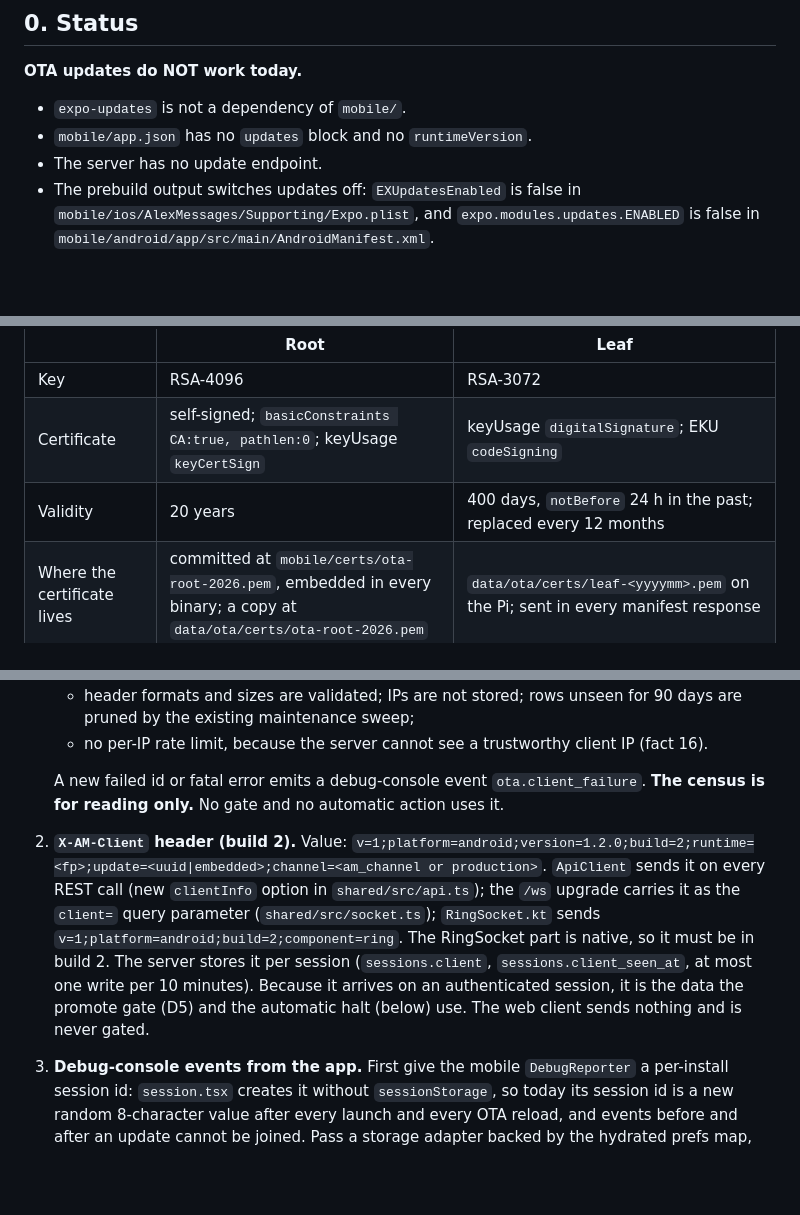
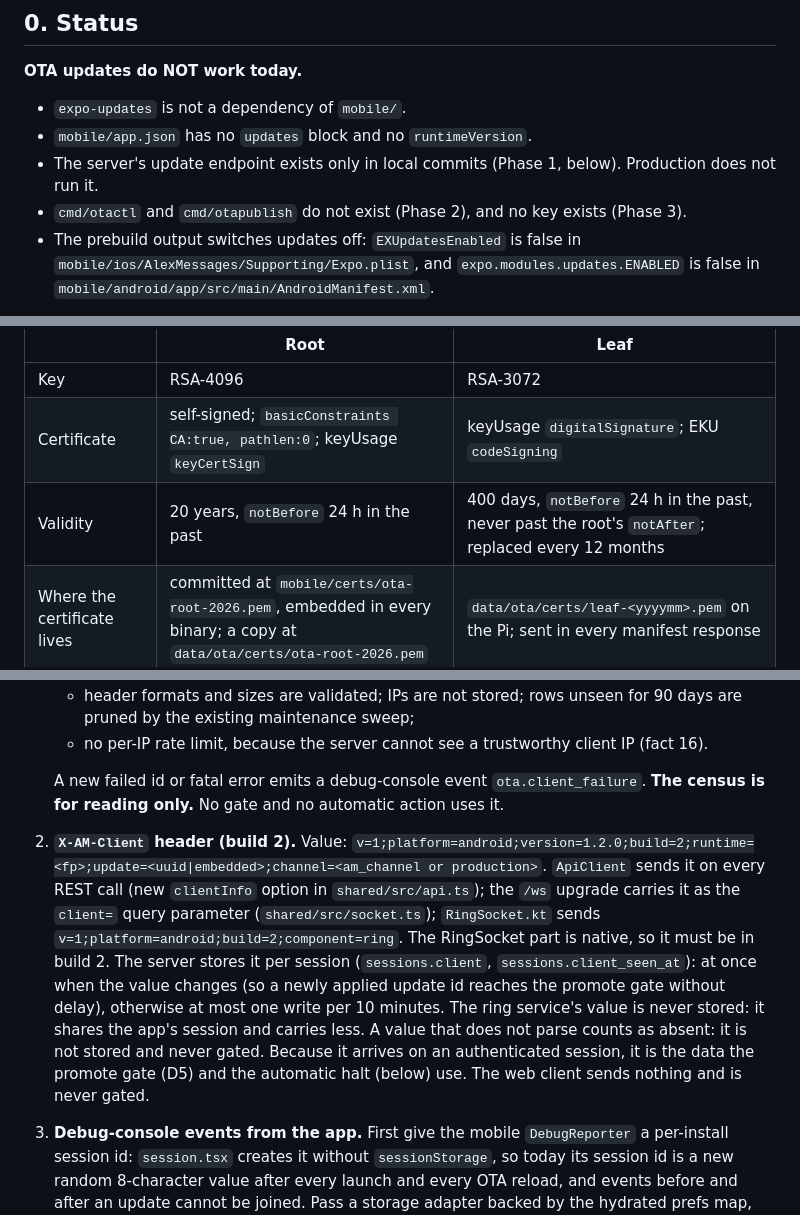
Before and after one commit to AlexanderJiazx/AlexMessages, a Markdown page: OTAUpdatePlan.md, 3 parts joined by grey strips. GitHub-like rendering; blank space fills up the shorter version.

```diff
--- a/OTAUpdatePlan.md
+++ b/OTAUpdatePlan.md
@@ -9,7 +9,8 @@ This version applies the findings of `OTAUpdatePlan-Review.md` (4 reviewers: sec
 **OTA updates do NOT work today.**
 - `expo-updates` is not a dependency of `mobile/`.
 - `mobile/app.json` has no `updates` block and no `runtimeVersion`.
-- The server has no update endpoint.
+- The server's update endpoint exists only in local commits (Phase 1, below). Production does not run it.
+- `cmd/otactl` and `cmd/otapublish` do not exist (Phase 2), and no key exists (Phase 3).
 - The prebuild output switches updates off: `EXUpdatesEnabled` is false in `mobile/ios/AlexMessages/Supporting/Expo.plist`, and `expo.modules.updates.ENABLED` is false in `mobile/android/app/src/main/AndroidManifest.xml`.
 
 **No phone that has the app today can ever receive an OTA update.** OTA needs native code (the expo-updates client) inside the app binary. Every phone must install one new binary by hand ("build 2", Phase 6). After that install, JS updates arrive by themselves.
@@ -212,7 +221,7 @@ module.exports = {
 |---|---|---|
 | Key | RSA-4096 | RSA-3072 |
 | Certificate | self-signed; `basicConstraints CA:true, pathlen:0`; keyUsage `keyCertSign` | keyUsage `digitalSignature`; EKU `codeSigning` |
-| Validity | 20 years | 400 days, `notBefore` 24 h in the past; replaced every 12 months |
+| Validity | 20 years, `notBefore` 24 h in the past | 400 days, `notBefore` 24 h in the past, never past the root's `notAfter`; replaced every 12 months |
 | Where the certificate lives | committed at `mobile/certs/ota-root-2026.pem`, embedded in every binary; a copy at `data/ota/certs/ota-root-2026.pem` | `data/ota/certs/leaf-<yyyymm>.pem` on the Pi; sent in every manifest response |
 | Where the private key lives | encrypted with a passphrase (age), on one USB stick, plus one copy in your password manager. Never on the Mac's disk. | encrypted with a different passphrase (age) at `~/.alexmessages/keys/ota-leaf-<yyyymm>.key.age` on the Mac |
 | Where the passphrase lives | in your head, and on paper stored with the USB stick (not in the password manager that holds the encrypted key) | in your head, and on paper stored with the USB stick |
@@ -330,7 +339,7 @@ Each blocked automatic apply logs `ota.blocked {reasons}` at most once per hour
    - no per-IP rate limit, because the server cannot see a trustworthy client IP (fact 16).
 
    A new failed id or fatal error emits a debug-console event `ota.client_failure`. **The census is for reading only.** No gate and no automatic action uses it.
-2. **`X-AM-Client` header (build 2).** Value: `v=1;platform=android;version=1.2.0;build=2;runtime=<fp>;update=<uuid|embedded>;channel=<am_channel or production>`. `ApiClient` sends it on every REST call (new `clientInfo` option in `shared/src/api.ts`); the `/ws` upgrade carries it as the `client=` query parameter (`shared/src/socket.ts`); `RingSocket.kt` sends `v=1;platform=android;build=2;component=ring`. The RingSocket part is native, so it must be in build 2. The server stores it per session (`sessions.client`, `sessions.client_seen_at`, at most one write per 10 minutes). Because it arrives on an authenticated session, it is the data the promote gate (D5) and the automatic halt (below) use. The web client sends nothing and is never gated.
+2. **`X-AM-Client` header (build 2).** Value: `v=1;platform=android;version=1.2.0;build=2;runtime=<fp>;update=<uuid|embedded>;channel=<am_channel or production>`. `ApiClient` sends it on every REST call (new `clientInfo` option in `shared/src/api.ts`); the `/ws` upgrade carries it as the `client=` query parameter (`shared/src/socket.ts`); `RingSocket.kt` sends `v=1;platform=android;build=2;component=ring`. The RingSocket part is native, so it must be in build 2. The server stores it per session (`sessions.client`, `sessions.client_seen_at`): at once when the value changes (so a newly applied update id reaches the promote gate without delay), otherwise at most one write per 10 minutes. The ring service's value is never stored: it shares the app's session and carries less. A value that does not parse counts as absent: it is not stored and never gated. Because it arrives on an authenticated session, it is the data the promote gate (D5) and the automatic halt (below) use. The web client sends nothing and is never gated.
 3. **Debug-console events from the app.** First give the mobile `DebugReporter` a per-install session id: `session.tsx` creates it without `sessionStorage`, so today its session id is a new random 8-character value after every launch and every OTA reload, and events before and after an update cannot be joined. Pass a storage adapter backed by the hydrated prefs map, and expose the reporter from `Session`. Events: `ota.boot {updateId, label, runtime, build, isEmbeddedLaunch, isEmergencyLaunch, emergencyLaunchReason, channel}`, `ota.check`, `ota.download {durationMs, bytes}`, `ota.apply {trigger}`, `ota.blocked`, `ota.error` (with a short summary of `Updates.readLogEntriesAsync(3600000)`), `apk.download`, `apk.install`.
 4. **Crash breadcrumb.** A JS global error handler writes `{updateId, ts, message, stack ≤ 2 KB}` to a file and reports it as `ota.crash` at the next launch. It **must save the previous handler and always call it**: expo-updates' automatic rollback depends on the fatal error reaching React Native's fatal handler.
 5. **Personal data.** Logout calls `Updates.setExtraParamAsync("am_uid", null)`. `POST /api/me/delete` deletes the census rows whose `am_uid` is that user; `GET /api/me/export` includes them. The admin pages render every census field as text (`textContent` or `escapeHTML`), never as HTML.
```
Also changed, not shown: other parts of OTAUpdatePlan.md (+41 -17 lines).
